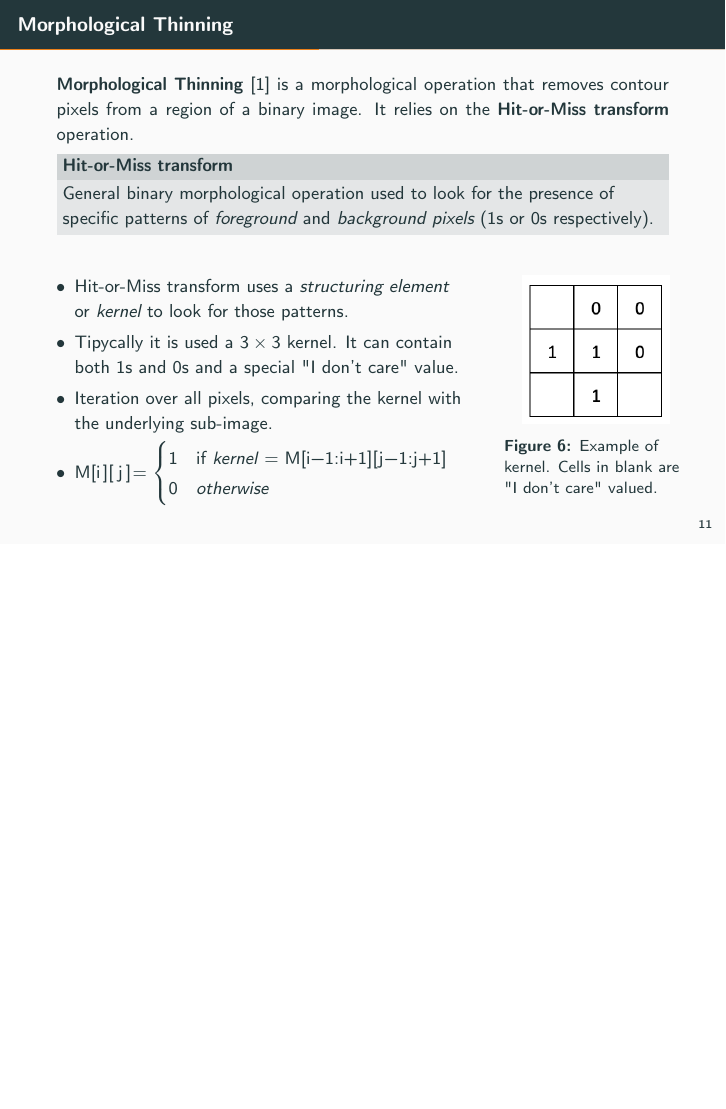
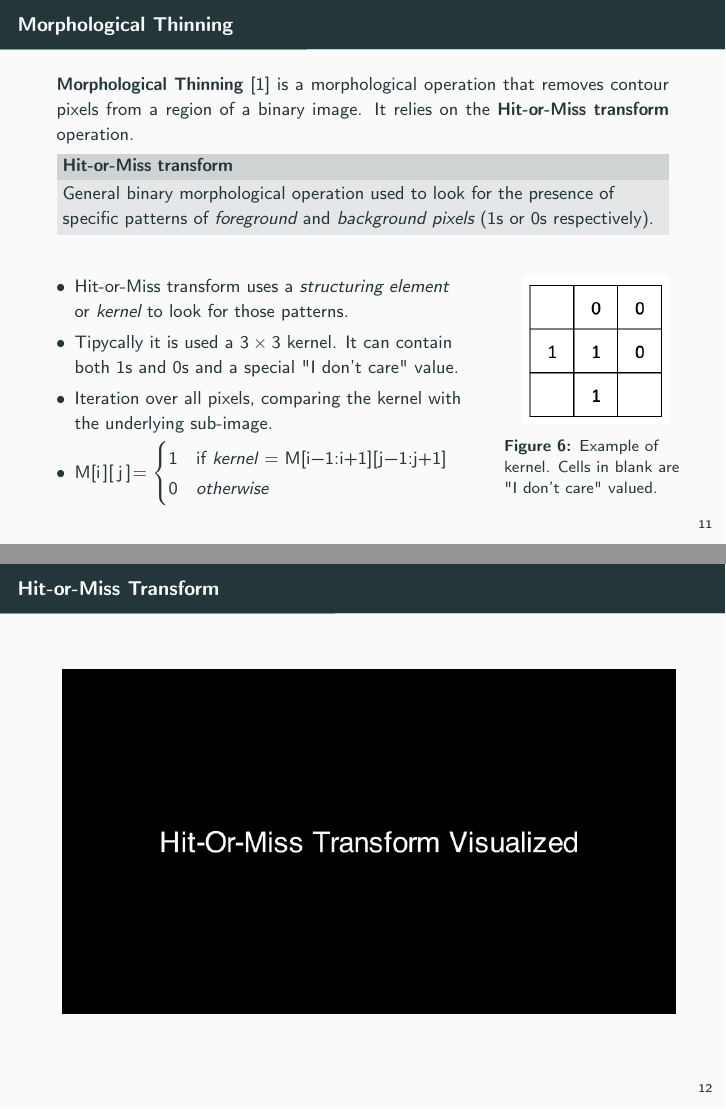
Before and after one commit to Momofil31/skeletonization, LaTeX slides (presentation/presentation.tex, which reads presentation/morph.tex): page 14 of 30 before the commit and pages 14 and 15 of 31 after it, the two joined at a grey line, the shorter picture padded with empty space. Compiled offline with pdfLaTeX.

Commit message:
:bento: Add manim animation to presentation

```diff
--- a/presentation/morph.tex
+++ b/presentation/morph.tex
@@ -21,6 +21,13 @@
       \end{figure}
     \end{column}
   \end{columns}
+\end{frame}
+
+\begin{frame}[c]
+  \frametitle{Hit-or-Miss Transform}
+  \movie[externalviewer]{
+    \includegraphics[width=\textwidth, keepaspectratio]{placeholder-hit-or-miss.png}
+  }{hit-or-miss.mp4}
 \end{frame}
 
 \begin{frame}[c]
```
Also changed, not shown: presentation/assets/placeholder-hit-or-miss.png (added), 1 other file.
